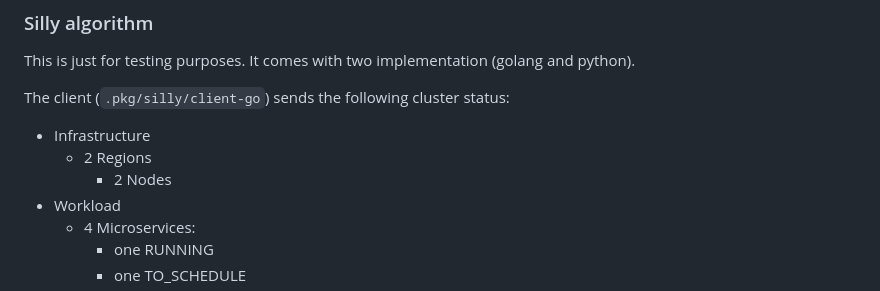
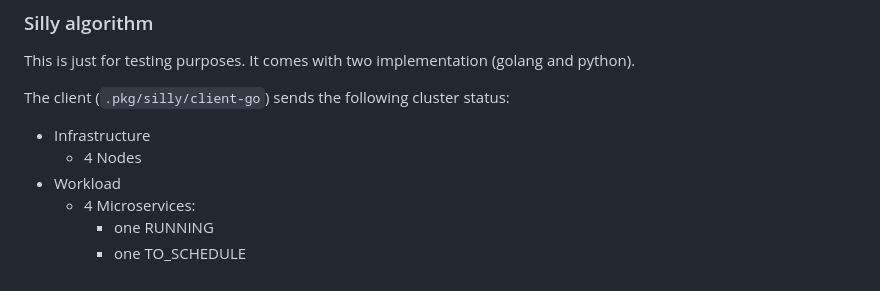
Before and after one commit to nasadov/carbon-aware-orchestrator, a Markdown page: README.md, the part around the change. GitHub-like rendering.

```diff
--- a/README.md
+++ b/README.md
@@ -23,8 +23,7 @@ This is just for testing purposes. It comes with two implementation (golang and
 
 The client (`.pkg/silly/client-go`) sends the following cluster status:
 * Infrastructure
-   * 2 Regions
-      * 2 Nodes
+   * 4 Nodes
 * Workload
    * 4 Microservices:
       * one RUNNING
```
